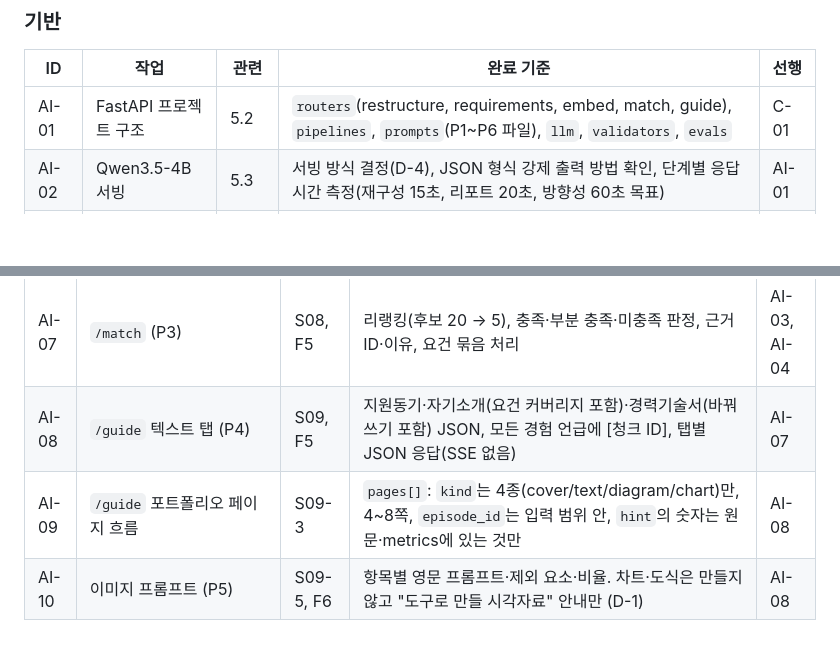
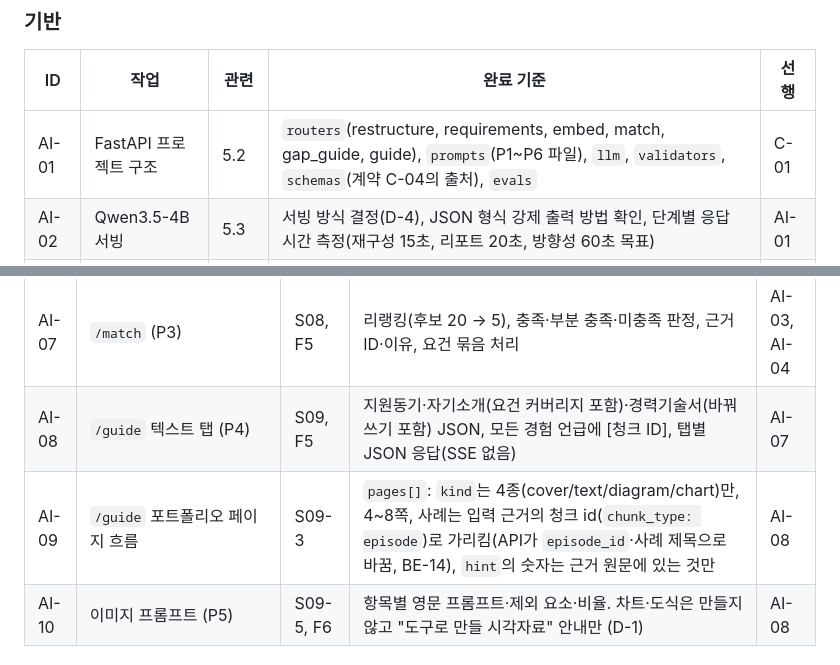
Before and after one commit to nerd-nam/SPEC-nerdnam, a Markdown page: 작업목록.md, 2 parts joined by grey strips. GitHub-like rendering; blank space fills up the shorter version.

Commit message:
docs: 작업목록 AI-01·AI-09를 코드·계약 v0.1에 맞춤
- AI-01: routers에 gap_guide 추가, 쓰지 않는 pipelines 삭제, schemas(계약 출처) 추가
- AI-09: /guide 입력에는 episode_id가 없고 근거 청크 id만 있음 → 사례는 청크 id로 가리키고 API가 episode_id·제목으로 바꿈 (BE-14 '사례 제목 보강')

```diff
--- a/작업목록.md
+++ b/작업목록.md
@@ -147,7 +147,7 @@
 
 | ID | 작업 | 관련 | 완료 기준 | 선행 |
 | --- | --- | --- | --- | --- |
-| AI-01 | FastAPI 프로젝트 구조 | 5.2 | `routers`(restructure, requirements, embed, match, guide), `pipelines`, `prompts`(P1~P6 파일), `llm`, `validators`, `evals` | C-01 |
+| AI-01 | FastAPI 프로젝트 구조 | 5.2 | `routers`(restructure, requirements, embed, match, gap_guide, guide), `prompts`(P1~P6 파일), `llm`, `validators`, `schemas`(계약 C-04의 출처), `evals` | C-01 |
 | AI-02 | Qwen3.5-4B 서빙 | 5.3 | 서빙 방식 결정(D-4), JSON 형식 강제 출력 방법 확인, 단계별 응답 시간 측정(재구성 15초, 리포트 20초, 방향성 60초 목표) | AI-01 |
 | AI-03 | 임베딩 모델과 `/embed` | F3, 5.5 | 한국어·영문 기술명 검색 품질로 모델 선정, 문서·질의 구분, 응답에 `embedding_model` 포함 | AI-01 |
 | AI-04 | 공통 검증기 | 8장 | JSON 스키마 검증과 1회 재요청, 원문에 없는 수치 검출, 인용 ID가 입력에 있는지 확인 | AI-01 |
@@ -160,7 +160,7 @@
 | AI-06 | `/requirements/extract` (P2) | S07, F4 | 요건 줄마다 `skills_raw`, `min_years`만 추출, 사용자가 쓴 문구는 바꾸거나 나누지 않음 | AI-02 |
 | AI-07 | `/match` (P3) | S08, F5 | 리랭킹(후보 20 → 5), 충족·부분 충족·미충족 판정, 근거 ID·이유, 요건 묶음 처리 | AI-03, AI-04 |
 | AI-08 | `/guide` 텍스트 탭 (P4) | S09, F5 | 지원동기·자기소개(요건 커버리지 포함)·경력기술서(바꿔 쓰기 포함) JSON, 모든 경험 언급에 [청크 ID], 탭별 JSON 응답(SSE 없음) | AI-07 |
-| AI-09 | `/guide` 포트폴리오 페이지 흐름 | S09-3 | `pages[]`: `kind`는 4종(cover/text/diagram/chart)만, 4~8쪽, `episode_id`는 입력 범위 안, `hint`의 숫자는 원문·metrics에 있는 것만 | AI-08 |
+| AI-09 | `/guide` 포트폴리오 페이지 흐름 | S09-3 | `pages[]`: `kind`는 4종(cover/text/diagram/chart)만, 4~8쪽, 사례는 입력 근거의 청크 id(`chunk_type: episode`)로 가리킴(API가 `episode_id`·사례 제목으로 바꿈, BE-14), `hint`의 숫자는 근거 원문에 있는 것만 | AI-08 |
 | AI-10 | 이미지 프롬프트 (P5) | S09-5, F6 | 항목별 영문 프롬프트·제외 요소·비율. 차트·도식은 만들지 않고 "도구로 만들 시각자료" 안내만 (D-1) | AI-08 |
 
 ### 품질 검증
```
